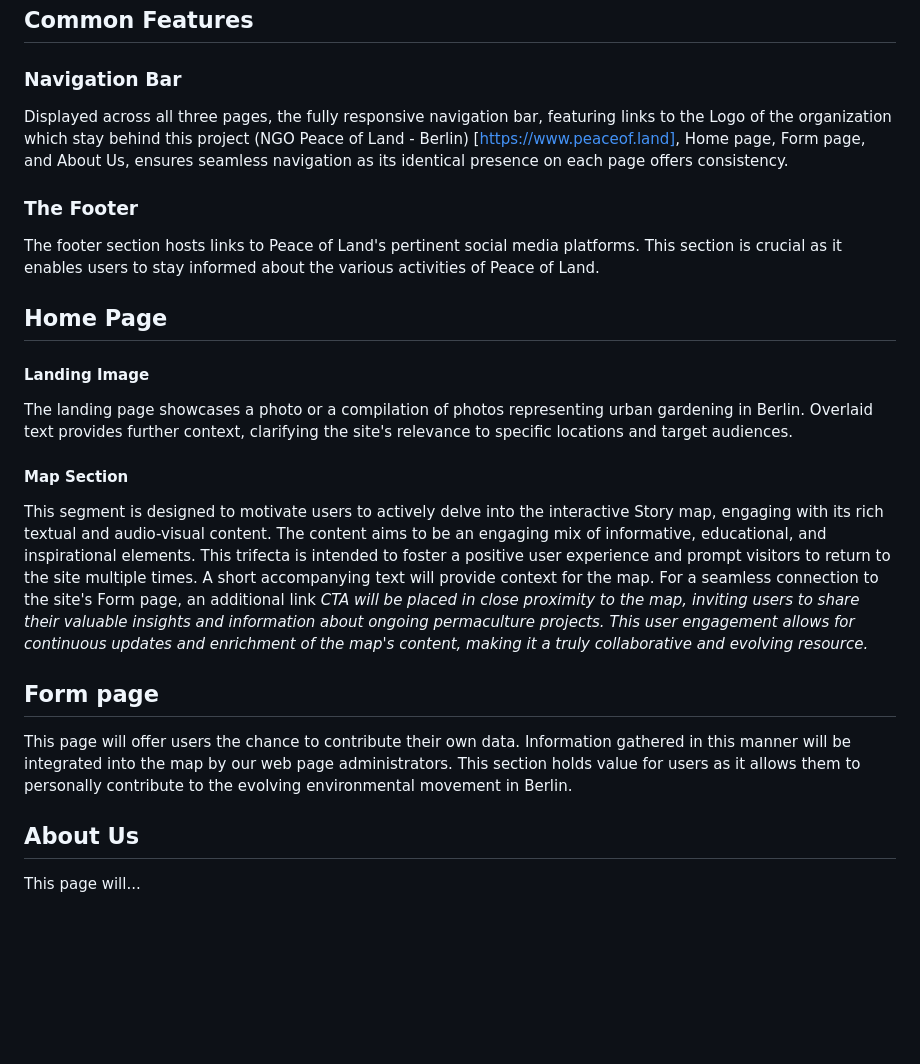
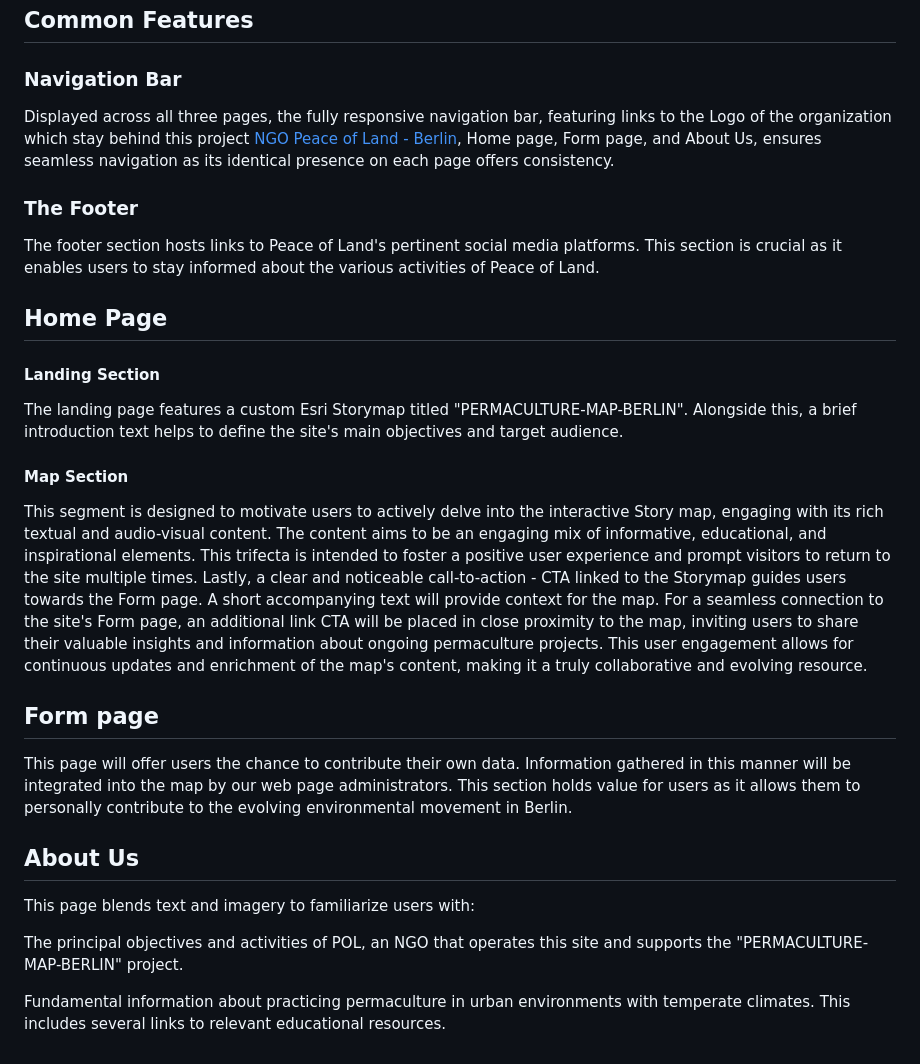
Before and after one commit to VladaAlek/permaculture-map-berlin, a Markdown page: README.md, the part around the change. Drawn GitHub-style; blank space fills up the shorter version.

Commit message:
Add improved text and Home Page and Form Page captures

```diff
--- a/README.md
+++ b/README.md
@@ -18,20 +18,20 @@ Our product will offer two vital functions:
 ## Common Features
 
 ### Navigation Bar
-Displayed across all three pages, the fully responsive navigation bar, featuring links to the Logo of the organization which stay behind this project (NGO Peace of Land - Berlin) [https://www.peaceof.land], Home page, Form page, and About Us, ensures seamless navigation as its identical presence on each page offers consistency.
+Displayed across all three pages, the fully responsive navigation bar, featuring links to the Logo of the organization which stay behind this project [NGO Peace of Land - Berlin](https://www.peaceof.land), Home page, Form page, and About Us, ensures seamless navigation as its identical presence on each page offers consistency.
 
 ### The Footer
 The footer section hosts links to Peace of Land's pertinent social media platforms. This section is crucial as it enables users to stay informed about the various activities of Peace of Land.
 
 ## Home Page
 
-#### Landing Image
-The landing page showcases a photo or a compilation of photos representing urban gardening in Berlin. Overlaid text provides further context, clarifying the site's relevance to specific locations and target audiences.
+#### Landing Section
+The landing page features a custom Esri Storymap titled "PERMACULTURE-MAP-BERLIN". Alongside this, a brief introduction text helps to define the site's main objectives and target audience.
 
 #### Map Section
 
-This segment is designed to motivate users to actively delve into the interactive Story map, engaging with its rich textual and audio-visual content. The content aims to be an engaging mix of informative, educational, and inspirational elements. This trifecta is intended to foster a positive user experience and prompt visitors to return to the site multiple times.
-A short accompanying text will provide context for the map. For a seamless connection to the site's Form page, an additional link <em>CTA<em> will be placed in close proximity to the map, inviting users to share their valuable insights and information about ongoing permaculture projects. This user engagement allows for continuous updates and enrichment of the map's content, making it a truly collaborative and evolving resource.
+This segment is designed to motivate users to actively delve into the interactive Story map, engaging with its rich textual and audio-visual content. The content aims to be an engaging mix of informative, educational, and inspirational elements. This trifecta is intended to foster a positive user experience and prompt visitors to return to the site multiple times. Lastly, a clear and noticeable call-to-action - CTA linked to the Storymap guides users towards the Form page.
+A short accompanying text will provide context for the map. For a seamless connection to the site's Form page, an additional link CTA will be placed in close proximity to the map, inviting users to share their valuable insights and information about ongoing permaculture projects. This user engagement allows for continuous updates and enrichment of the map's content, making it a truly collaborative and evolving resource.
 
 ## Form page
 
@@ -39,5 +39,8 @@ This page will offer users the chance to contribute their own data. Information
 This section holds value for users as it allows them to personally contribute to the evolving environmental movement in Berlin.
 
 ## About Us
+This page blends text and imagery to familiarize users with:
 
-This page will...
+The principal objectives and activities of POL, an NGO that operates this site and supports the "PERMACULTURE-MAP-BERLIN" project.
+
+Fundamental information about practicing permaculture in urban environments with temperate climates. This includes several links to relevant educational resources.
```
